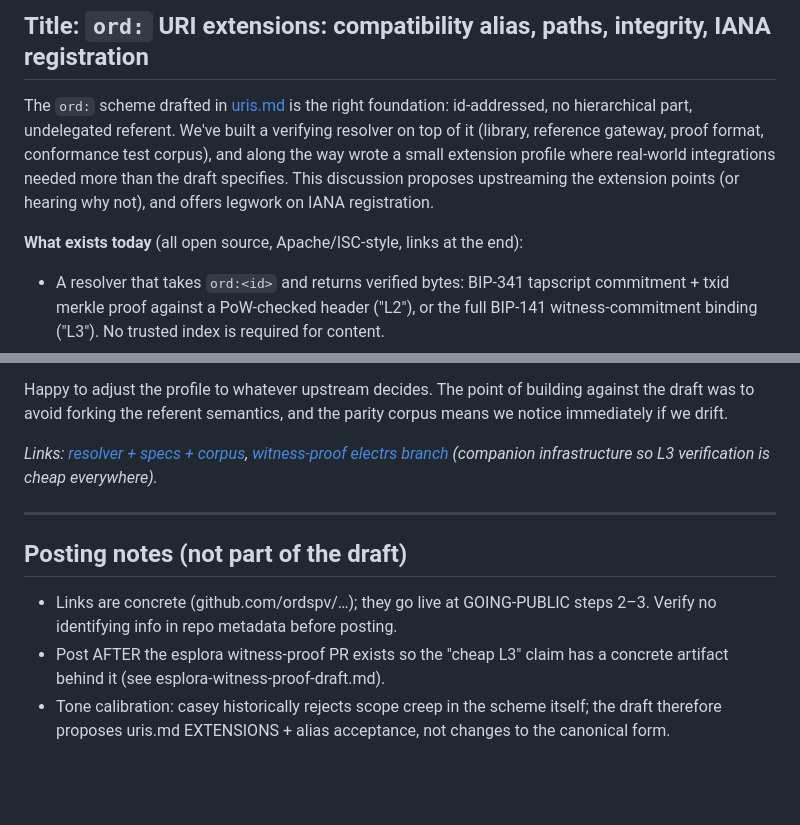
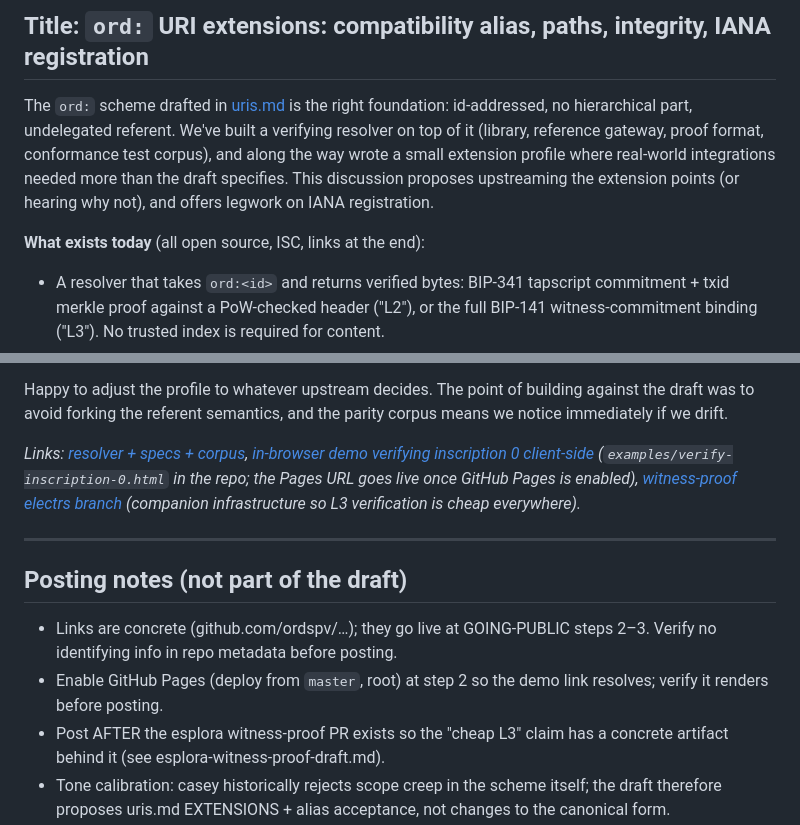
Before and after one commit to ordspv/ordspv, a Markdown page: docs/upstream/ord-uri-extensions-draft.md, 2 parts joined by grey strips. Drawn GitHub-style; blank space fills up the shorter version.

Commit message:
docs: upstream draft updates

```diff
--- a/docs/upstream/ord-uri-extensions-draft.md
+++ b/docs/upstream/ord-uri-extensions-draft.md
@@ -16,7 +16,7 @@ format, conformance test corpus), and along the way wrote a small extension prof
 draft specifies. This discussion proposes upstreaming the extension points (or
 hearing why not), and offers legwork on IANA registration.
 
-**What exists today** (all open source, Apache/ISC-style, links at the end):
+**What exists today** (all open source, ISC, links at the end):
 
 - A resolver that takes `ord:<id>` and returns verified bytes: BIP-341 tapscript
   commitment + txid merkle proof against a PoW-checked header ("L2"), or the full
@@ -66,6 +66,9 @@ against the draft was to avoid forking the referent semantics, and the parity
 corpus means we notice immediately if we drift.
 
 *Links: [resolver + specs + corpus](https://github.com/ordspv/ordspv),
+[in-browser demo verifying inscription 0 client-side](https://ordspv.github.io/ordspv/examples/verify-inscription-0.html)
+(`examples/verify-inscription-0.html` in the repo; the Pages URL goes live
+once GitHub Pages is enabled),
 [witness-proof electrs branch](https://github.com/ordspv/electrs/tree/witness-merkle-proof)
 (companion infrastructure so L3 verification is cheap everywhere).*
 
@@ -75,6 +78,8 @@ corpus means we notice immediately if we drift.
 
 - Links are concrete (github.com/ordspv/…); they go live at GOING-PUBLIC
   steps 2–3. Verify no identifying info in repo metadata before posting.
+- Enable GitHub Pages (deploy from `master`, root) at step 2 so the demo
+  link resolves; verify it renders before posting.
 - Post AFTER the esplora witness-proof PR exists so the "cheap L3" claim has a
   concrete artifact behind it (see esplora-witness-proof-draft.md).
 - Tone calibration: casey historically rejects scope creep in the scheme itself;
```
Also changed, not shown: docs/upstream/caip19-inscriptions.md (+1 -1 lines), docs/upstream/esplora-witness-proof-draft.md (+2 -0 lines).
